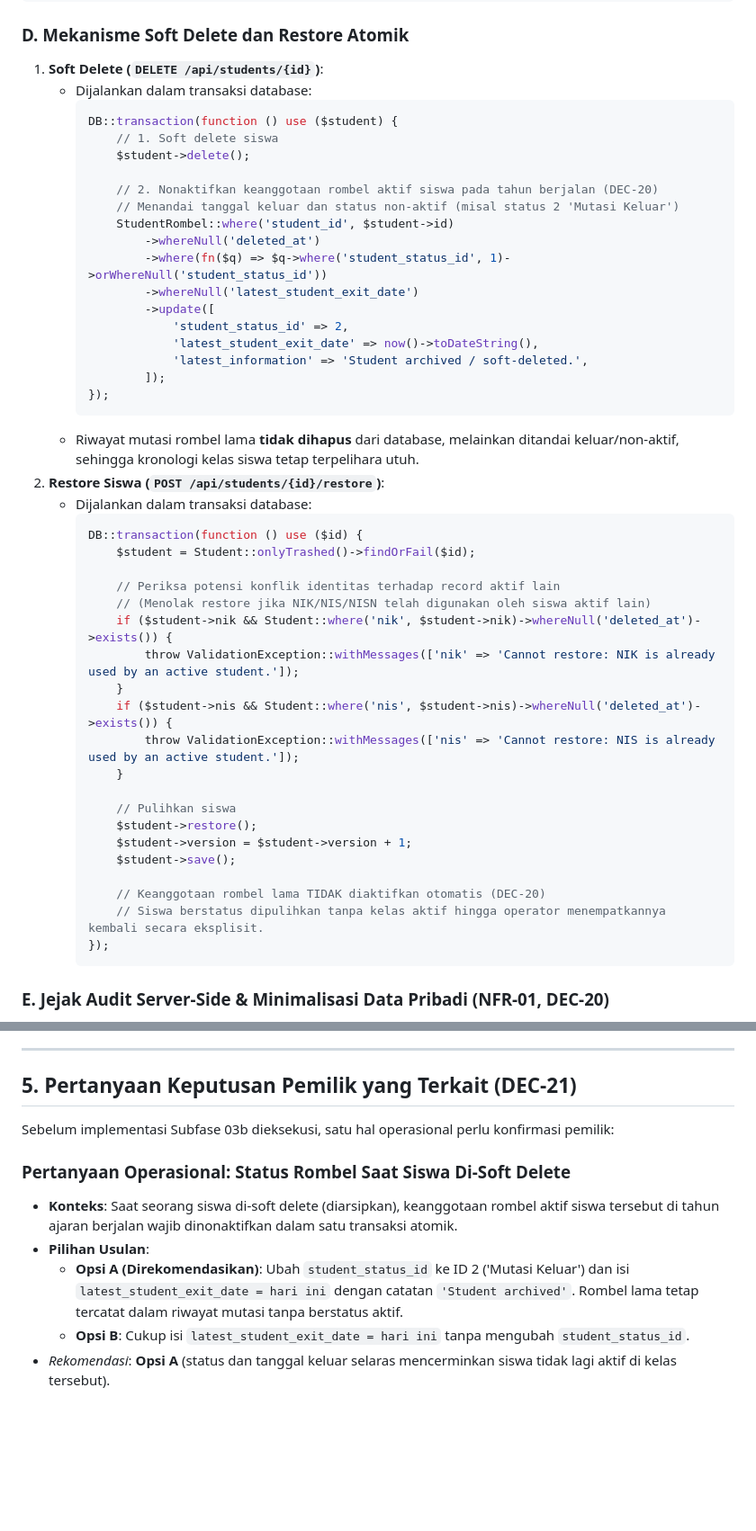
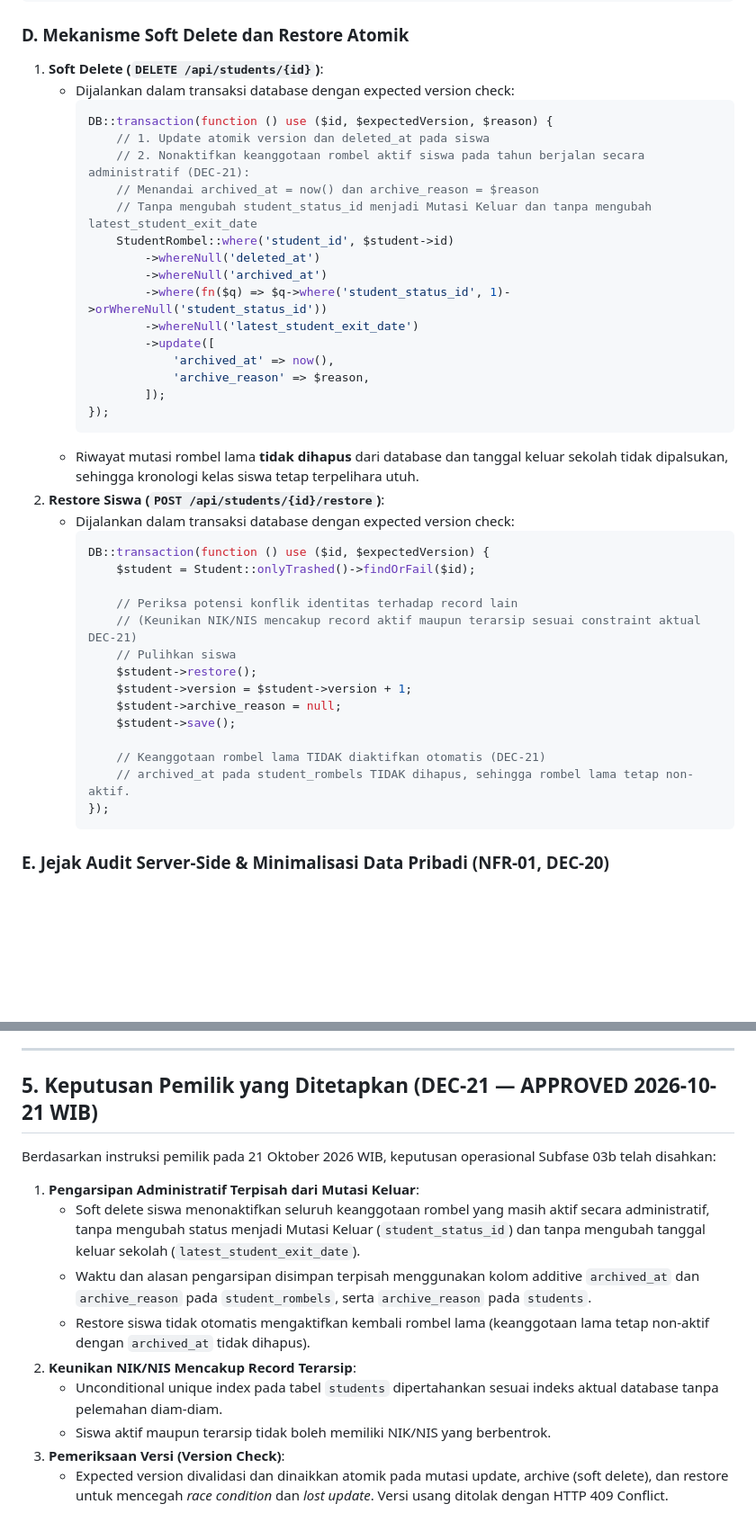
Before and after one commit to mzidanefarhanr/app-administration_school, a Markdown page: reports/feature-update/PHASE-03B-PLAN.md, 2 parts joined by grey strips. Shown at 90% size. Rendered like a GitHub page; blank space fills up the shorter version.

````diff
--- a/reports/feature-update/PHASE-03B-PLAN.md
+++ b/reports/feature-update/PHASE-03B-PLAN.md
@@ -176,48 +176,41 @@ try {
 ### D. Mekanisme Soft Delete dan Restore Atomik
 
 1. **Soft Delete (`DELETE /api/students/{id}`)**:
-   - Dijalankan dalam transaksi database:
+   - Dijalankan dalam transaksi database dengan expected version check:
      ```php
-     DB::transaction(function () use ($student) {
-         // 1. Soft delete siswa
-         $student->delete();
-
-         // 2. Nonaktifkan keanggotaan rombel aktif siswa pada tahun berjalan (DEC-20)
-         // Menandai tanggal keluar dan status non-aktif (misal status 2 'Mutasi Keluar')
+     DB::transaction(function () use ($id, $expectedVersion, $reason) {
+         // 1. Update atomik version dan deleted_at pada siswa
+         // 2. Nonaktifkan keanggotaan rombel aktif siswa pada tahun berjalan secara administratif (DEC-21):
+         // Menandai archived_at = now() dan archive_reason = $reason
+         // Tanpa mengubah student_status_id menjadi Mutasi Keluar dan tanpa mengubah latest_student_exit_date
          StudentRombel::where('student_id', $student->id)
              ->whereNull('deleted_at')
+             ->whereNull('archived_at')
              ->where(fn($q) => $q->where('student_status_id', 1)->orWhereNull('student_status_id'))
              ->whereNull('latest_student_exit_date')
              ->update([
-                 'student_status_id' => 2,
-                 'latest_student_exit_date' => now()->toDateString(),
-                 'latest_information' => 'Student archived / soft-deleted.',
+                 'archived_at' => now(),
+                 'archive_reason' => $reason,
              ]);
      });
      ```
-   - Riwayat mutasi rombel lama **tidak dihapus** dari database, melainkan ditandai keluar/non-aktif, sehingga kronologi kelas siswa tetap terpelihara utuh.
+   - Riwayat mutasi rombel lama **tidak dihapus** dari database dan tanggal keluar sekolah tidak dipalsukan, sehingga kronologi kelas siswa tetap terpelihara utuh.
 2. **Restore Siswa (`POST /api/students/{id}/restore`)**:
-   - Dijalankan dalam transaksi database:
+   - Dijalankan dalam transaksi database dengan expected version check:
      ```php
-     DB::transaction(function () use ($id) {
+     DB::transaction(function () use ($id, $expectedVersion) {
          $student = Student::onlyTrashed()->findOrFail($id);
 
-         // Periksa potensi konflik identitas terhadap record aktif lain
-         // (Menolak restore jika NIK/NIS/NISN telah digunakan oleh siswa aktif lain)
-         if ($student->nik && Student::where('nik', $student->nik)->whereNull('deleted_at')->exists()) {
-             throw ValidationException::withMessages(['nik' => 'Cannot restore: NIK is already used by an active student.']);
-         }
-         if ($student->nis && Student::where('nis', $student->nis)->whereNull('deleted_at')->exists()) {
-             throw ValidationException::withMessages(['nis' => 'Cannot restore: NIS is already used by an active student.']);
-         }
-
+         // Periksa potensi konflik identitas terhadap record lain
+         // (Keunikan NIK/NIS mencakup record aktif maupun terarsip sesuai constraint aktual DEC-21)
          // Pulihkan siswa
          $student->restore();
          $student->version = $student->version + 1;
+         $student->archive_reason = null;
          $student->save();
 
-         // Keanggotaan rombel lama TIDAK diaktifkan otomatis (DEC-20)
-         // Siswa berstatus dipulihkan tanpa kelas aktif hingga operator menempatkannya kembali secara eksplisit.
+         // Keanggotaan rombel lama TIDAK diaktifkan otomatis (DEC-21)
+         // archived_at pada student_rombels TIDAK dihapus, sehingga rombel lama tetap non-aktif.
      });
      ```
 
@@ -301,13 +294,16 @@ try {
 
 ---
 
-## 5. Pertanyaan Keputusan Pemilik yang Terkait (DEC-21)
+## 5. Keputusan Pemilik yang Ditetapkan (DEC-21 — APPROVED 2026-10-21 WIB)
 
-Sebelum implementasi Subfase 03b dieksekusi, satu hal operasional perlu konfirmasi pemilik:
+Berdasarkan instruksi pemilik pada 21 Oktober 2026 WIB, keputusan operasional Subfase 03b telah disahkan:
 
-### Pertanyaan Operasional: Status Rombel Saat Siswa Di-Soft Delete
-- **Konteks**: Saat seorang siswa di-soft delete (diarsipkan), keanggotaan rombel aktif siswa tersebut di tahun ajaran berjalan wajib dinonaktifkan dalam satu transaksi atomik.
-- **Pilihan Usulan**:
-  - **Opsi A (Direkomendasikan)**: Ubah `student_status_id` ke ID 2 ('Mutasi Keluar') dan isi `latest_student_exit_date = hari ini` dengan catatan `'Student archived'`. Rombel lama tetap tercatat dalam riwayat mutasi tanpa berstatus aktif.
-  - **Opsi B**: Cukup isi `latest_student_exit_date = hari ini` tanpa mengubah `student_status_id`.
-- *Rekomendasi*: **Opsi A** (status dan tanggal keluar selaras mencerminkan siswa tidak lagi aktif di kelas tersebut).
+1. **Pengarsipan Administratif Terpisah dari Mutasi Keluar**:
+   - Soft delete siswa menonaktifkan seluruh keanggotaan rombel yang masih aktif secara administratif, tanpa mengubah status menjadi Mutasi Keluar (`student_status_id`) dan tanpa mengubah tanggal keluar sekolah (`latest_student_exit_date`).
+   - Waktu dan alasan pengarsipan disimpan terpisah menggunakan kolom additive `archived_at` dan `archive_reason` pada `student_rombels`, serta `archive_reason` pada `students`.
+   - Restore siswa tidak otomatis mengaktifkan kembali rombel lama (keanggotaan lama tetap non-aktif dengan `archived_at` tidak dihapus).
+2. **Keunikan NIK/NIS Mencakup Record Terarsip**:
+   - Unconditional unique index pada tabel `students` dipertahankan sesuai indeks aktual database tanpa pelemahan diam-diam.
+   - Siswa aktif maupun terarsip tidak boleh memiliki NIK/NIS yang berbentrok.
+3. **Pemeriksaan Versi (Version Check)**:
+   - Expected version divalidasi dan dinaikkan atomik pada mutasi update, archive (soft delete), dan restore untuk mencegah *race condition* dan *lost update*. Versi usang ditolak dengan HTTP 409 Conflict.
````
Also changed, not shown: docs/DECISIONS.md (+14 -0 lines).
